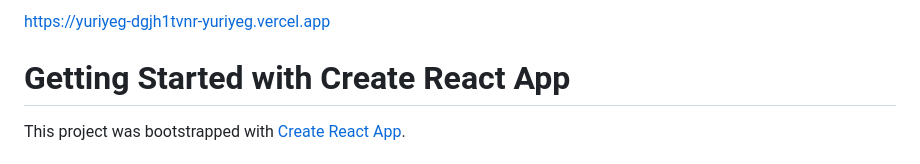
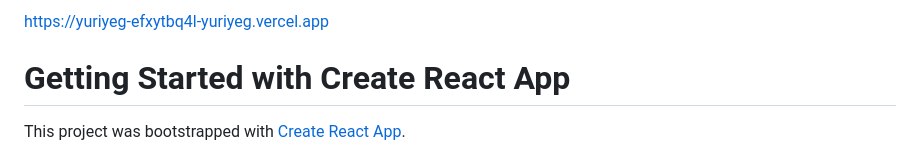
Before and after one commit to YuriyEG/react-blog-filal, a Markdown page: README.md, the part around the change. Rendered like a GitHub page.

Commit message:
vercel link added

```diff
--- a/README.md
+++ b/README.md
@@ -1,6 +1,7 @@
 
 
-https://yuriyeg-dgjh1tvnr-yuriyeg.vercel.app
+
+https://yuriyeg-efxytbq4l-yuriyeg.vercel.app
 
 
 # Getting Started with Create React App
```
